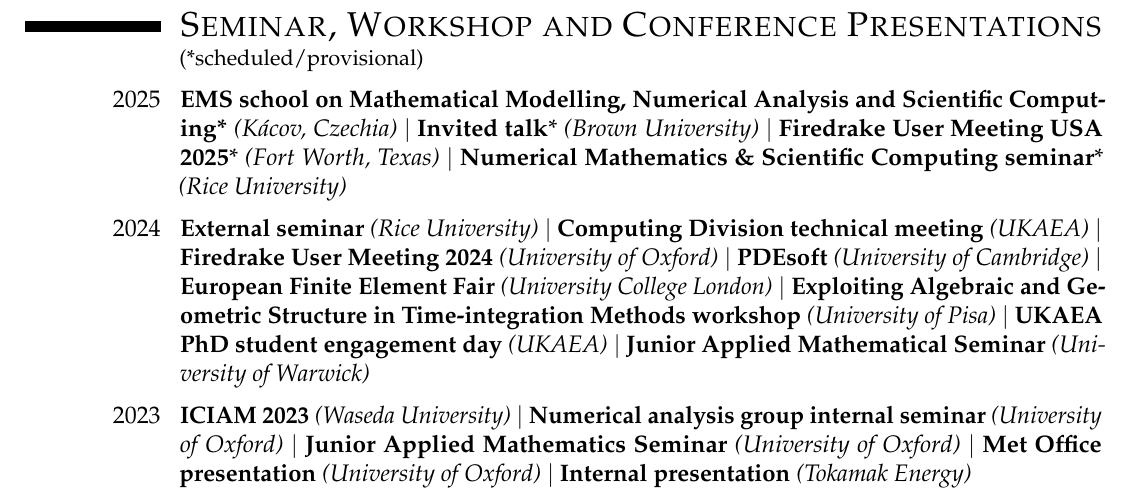
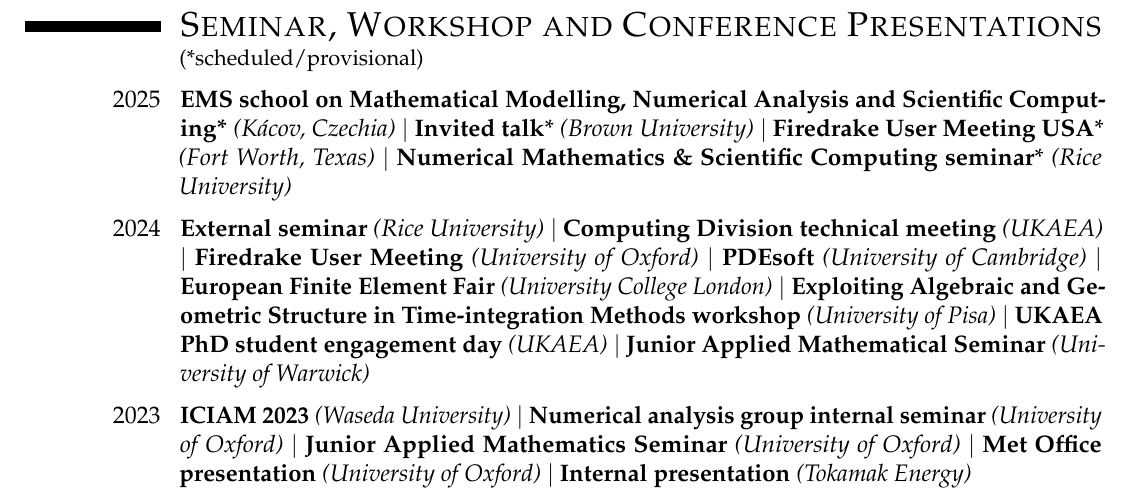
Before and after one commit to BorisAndrews/BorisAndrews.github.io, a LaTeX CV (cv/assets/pdf/cv.tex): part of page 2 of 3, cut so that both start at the same text. Compiled offline with pdfLaTeX.

Commit message:
Removed them on my CV too

```diff
--- a/cv/assets/pdf/cv.tex
+++ b/cv/assets/pdf/cv.tex
@@ -164,7 +164,7 @@
 \cventry{2025}{
     \textbf{EMS school on Mathematical Modelling, Numerical Analysis and Scientific Computing}* \normalfont{\emph{(Kácov, Czechia)}} $\vert$
     \textbf{Invited talk}* \normalfont{\emph{(Brown University)}} $\vert$
-    \textbf{Firedrake User Meeting USA 2025}* \normalfont{\emph{(Fort Worth, Texas)}} $\vert$
+    \textbf{Firedrake User Meeting USA}* \normalfont{\emph{(Fort Worth, Texas)}} $\vert$
     \textbf{Numerical Mathematics \& Scientific Computing seminar}* \normalfont{\emph{(Rice University)}}
 }{}{}{}{}
 
@@ -173,7 +173,7 @@
 \cventry{2024}{
     \textbf{External seminar} \normalfont{\emph{(Rice University)}} $\vert$
     \textbf{Computing Division technical meeting} \normalfont{\emph{(UKAEA)}} $\vert$
-    \textbf{Firedrake User Meeting 2024} \normalfont{\emph{(University of Oxford)}} $\vert$
+    \textbf{Firedrake User Meeting} \normalfont{\emph{(University of Oxford)}} $\vert$
     \textbf{PDEsoft} \normalfont{\emph{(University of Cambridge)}} $\vert$
     \textbf{European Finite Element Fair} \normalfont{\emph{(University College London)}} $\vert$
     \textbf{Exploiting Algebraic and Geometric Structure in Time-integration Methods workshop} \normalfont{\emph{(University of Pisa)}} $\vert$
```
Also changed, not shown: cv/assets/pdf/cv.pdf.
